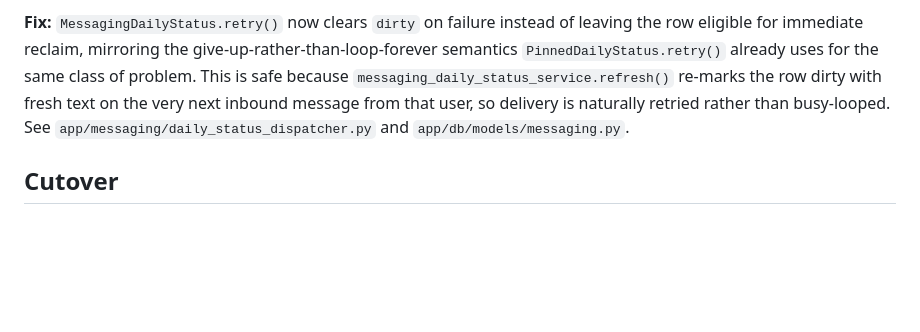
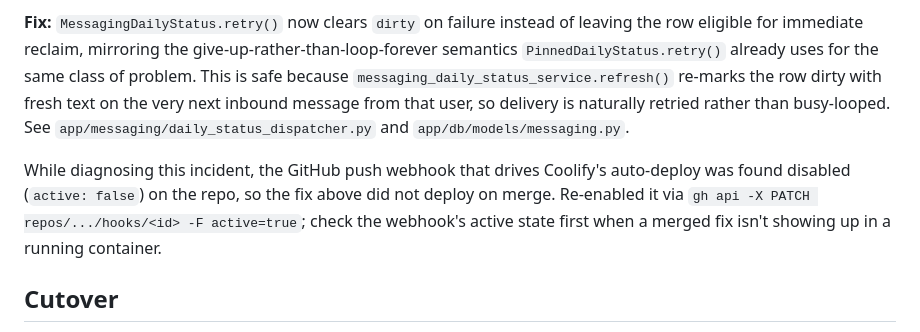
Before and after one commit to DurdeuVlad/calorie-intake-tracker-ai-bot, a Markdown page: docs/operations.md, the part around the change. Rendered like a GitHub page; blank space fills up the shorter version.

Commit message:
docs: note that the Coolify auto-deploy webhook was found disabled (#68)

```diff
--- a/docs/operations.md
+++ b/docs/operations.md
@@ -28,6 +28,8 @@ If a credential leaks: rotate it locally (and later in Coolify), invalidate the
 
 **Fix:** `MessagingDailyStatus.retry()` now clears `dirty` on failure instead of leaving the row eligible for immediate reclaim, mirroring the give-up-rather-than-loop-forever semantics `PinnedDailyStatus.retry()` already uses for the same class of problem. This is safe because `messaging_daily_status_service.refresh()` re-marks the row dirty with fresh text on the very next inbound message from that user, so delivery is naturally retried rather than busy-looped. See `app/messaging/daily_status_dispatcher.py` and `app/db/models/messaging.py`.
 
+While diagnosing this incident, the GitHub push webhook that drives Coolify's auto-deploy was found disabled (`active: false`) on the repo, so the fix above did not deploy on merge. Re-enabled it via `gh api -X PATCH repos/.../hooks/<id> -F active=true`; check the webhook's active state first when a merged fix isn't showing up in a running container.
+
 ## Cutover
 
 Validate the new deployment using a test user, back up legacy data, register the new webhook once, and observe the first scheduled reports. Keep a reversible DNS/application route, but do not run both bot writers against the same user journal.
```
